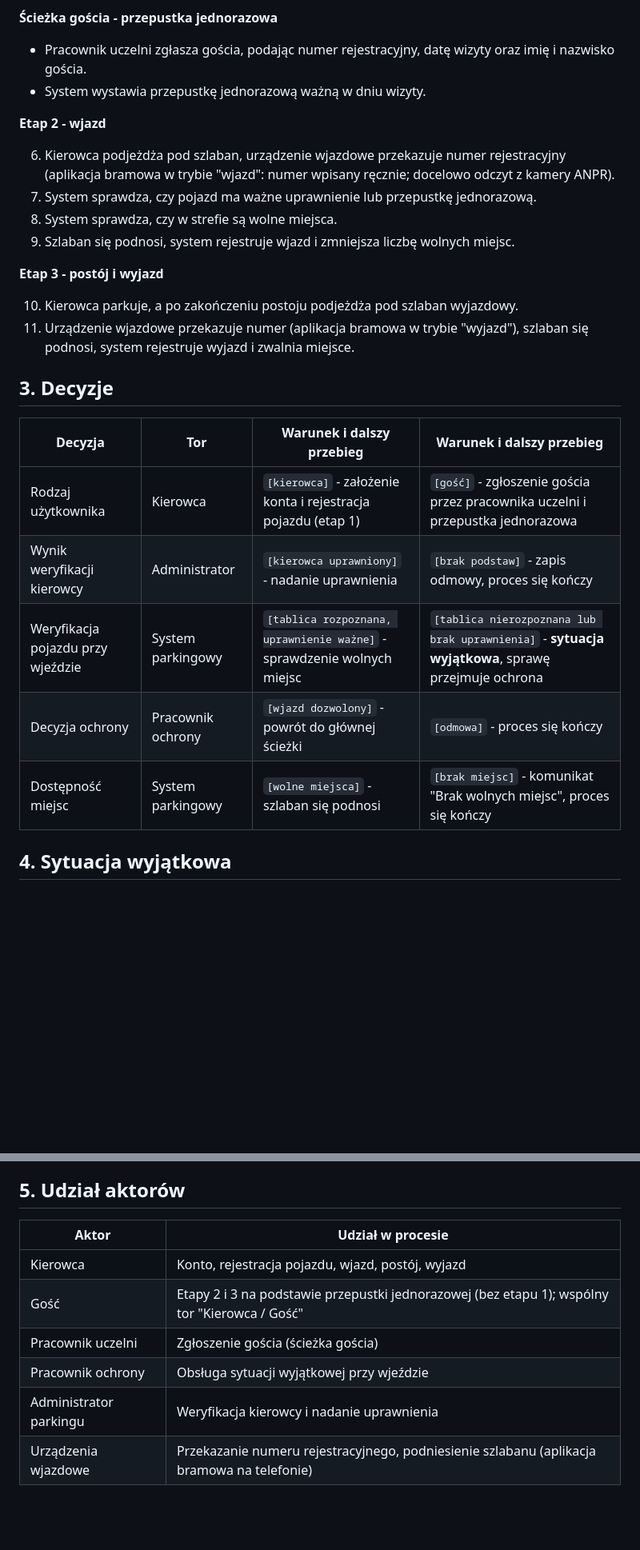
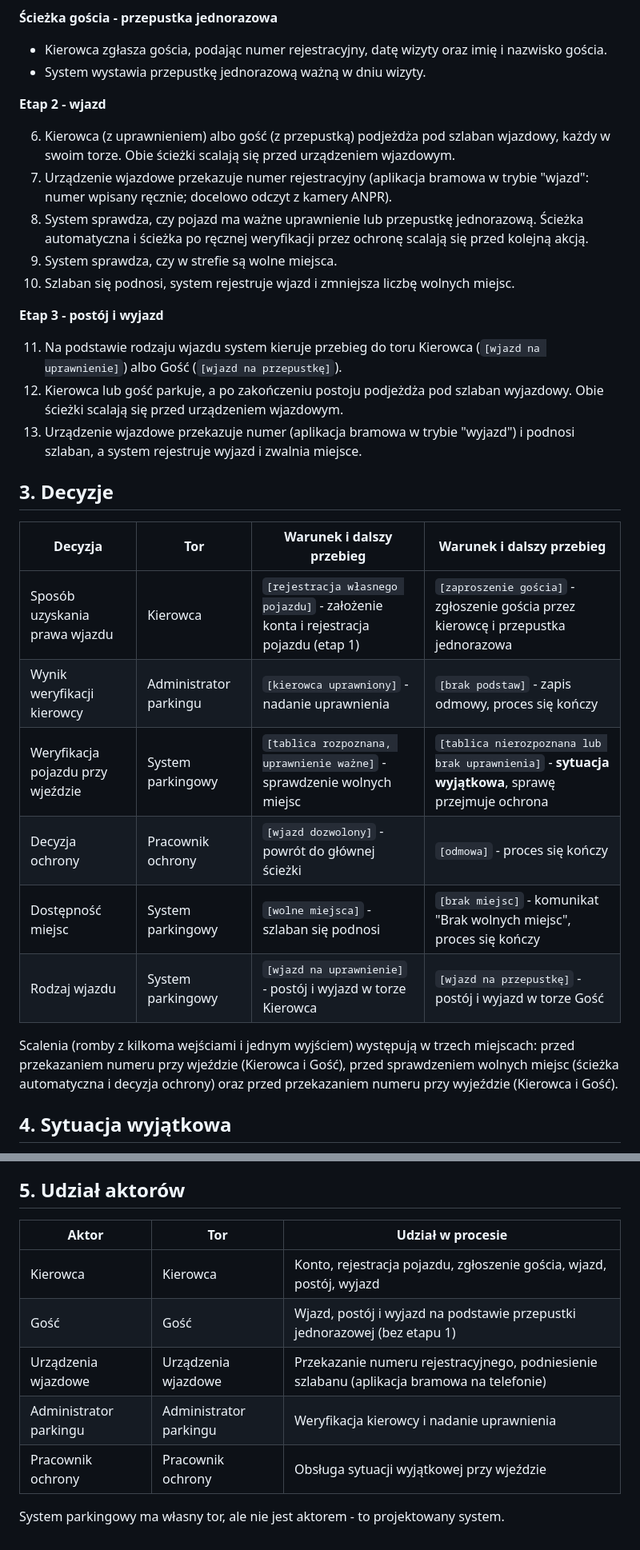
Before and after one commit to Kanikk/parking-uczelniany, a Markdown page: docs/proces/README.md, 2 parts joined by grey strips. Shown at 80% size. GitHub-like rendering; blank space fills up the shorter version.

Commit message:
docs: model procesu wg review - tor na aktora, poprawne scalenia
- osobne tory: Gość, Kierowca, Urządzenia wjazdowe, Administrator
  parkingu, Pracownik ochrony + tor System parkingowy
- usunięty tor "Pracownik uczelni", "Zgłasza gościa" w torze Kierowca
- jeden węzeł początkowy, warunki [rejestracja własnego pojazdu] /
  [zaproszenie gościa]
- romb 2 wejścia/2 wyjścia rozbity na scalenie, akcję "System sprawdza
  wolne miejsca" i osobną decyzję
- decyzja [wjazd na uprawnienie] / [wjazd na przepustkę] po wjeździe,
  osobne parkowanie i wyjazd dla Kierowcy i Gościa, scalenie przed
  wyjazdem
- README: legenda, opis, tabela decyzji i tabela aktorów zgodne
  z diagramem

```diff
--- a/docs/proces/README.md
+++ b/docs/proces/README.md
@@ -37,30 +40,35 @@ Na początku procesu decyzja rozdziela ścieżki: `[kierowca]` przechodzi przez
 
 **Ścieżka gościa - przepustka jednorazowa**
 
-- Pracownik uczelni zgłasza gościa, podając numer rejestracyjny, datę wizyty oraz imię i nazwisko gościa.
+- Kierowca zgłasza gościa, podając numer rejestracyjny, datę wizyty oraz imię i nazwisko gościa.
 - System wystawia przepustkę jednorazową ważną w dniu wizyty.
 
 **Etap 2 - wjazd**
 
-6. Kierowca podjeżdża pod szlaban, urządzenie wjazdowe przekazuje numer rejestracyjny (aplikacja bramowa w trybie "wjazd": numer wpisany ręcznie; docelowo odczyt z kamery ANPR).
-7. System sprawdza, czy pojazd ma ważne uprawnienie lub przepustkę jednorazową.
-8. System sprawdza, czy w strefie są wolne miejsca.
-9. Szlaban się podnosi, system rejestruje wjazd i zmniejsza liczbę wolnych miejsc.
+6. Kierowca (z uprawnieniem) albo gość (z przepustką) podjeżdża pod szlaban wjazdowy, każdy w swoim torze. Obie ścieżki scalają się przed urządzeniem wjazdowym.
+7. Urządzenie wjazdowe przekazuje numer rejestracyjny (aplikacja bramowa w trybie "wjazd": numer wpisany ręcznie; docelowo odczyt z kamery ANPR).
+8. System sprawdza, czy pojazd ma ważne uprawnienie lub przepustkę jednorazową. Ścieżka automatyczna i ścieżka po ręcznej weryfikacji przez ochronę scalają się przed kolejną akcją.
+9. System sprawdza, czy w strefie są wolne miejsca.
+10. Szlaban się podnosi, system rejestruje wjazd i zmniejsza liczbę wolnych miejsc.
 
 **Etap 3 - postój i wyjazd**
 
-10. Kierowca parkuje, a po zakończeniu postoju podjeżdża pod szlaban wyjazdowy.
-11. Urządzenie wjazdowe przekazuje numer (aplikacja bramowa w trybie "wyjazd"), szlaban się podnosi, system rejestruje wyjazd i zwalnia miejsce.
+11. Na podstawie rodzaju wjazdu system kieruje przebieg do toru Kierowca (`[wjazd na uprawnienie]`) albo Gość (`[wjazd na przepustkę]`).
+12. Kierowca lub gość parkuje, a po zakończeniu postoju podjeżdża pod szlaban wyjazdowy. Obie ścieżki scalają się przed urządzeniem wjazdowym.
+13. Urządzenie wjazdowe przekazuje numer (aplikacja bramowa w trybie "wyjazd") i podnosi szlaban, a system rejestruje wyjazd i zwalnia miejsce.
 
 ## 3. Decyzje
 
 | Decyzja | Tor | Warunek i dalszy przebieg | Warunek i dalszy przebieg |
 |---------|-----|---------------------------|---------------------------|
-| Rodzaj użytkownika | Kierowca | `[kierowca]` - założenie konta i rejestracja pojazdu (etap 1) | `[gość]` - zgłoszenie gościa przez pracownika uczelni i przepustka jednorazowa |
-| Wynik weryfikacji kierowcy | Administrator | `[kierowca uprawniony]` - nadanie uprawnienia | `[brak podstaw]` - zapis odmowy, proces się kończy |
+| Sposób uzyskania prawa wjazdu | Kierowca | `[rejestracja własnego pojazdu]` - założenie konta i rejestracja pojazdu (etap 1) | `[zaproszenie gościa]` - zgłoszenie gościa przez kierowcę i przepustka jednorazowa |
+| Wynik weryfikacji kierowcy | Administrator parkingu | `[kierowca uprawniony]` - nadanie uprawnienia | `[brak podstaw]` - zapis odmowy, proces się kończy |
 | Weryfikacja pojazdu przy wjeździe | System parkingowy | `[tablica rozpoznana, uprawnienie ważne]` - sprawdzenie wolnych miejsc | `[tablica nierozpoznana lub brak uprawnienia]` - **sytuacja wyjątkowa**, sprawę przejmuje ochrona |
 | Decyzja ochrony | Pracownik ochrony | `[wjazd dozwolony]` - powrót do głównej ścieżki | `[odmowa]` - proces się kończy |
 | Dostępność miejsc | System parkingowy | `[wolne miejsca]` - szlaban się podnosi | `[brak miejsc]` - komunikat "Brak wolnych miejsc", proces się kończy |
+| Rodzaj wjazdu | System parkingowy | `[wjazd na uprawnienie]` - postój i wyjazd w torze Kierowca | `[wjazd na przepustkę]` - postój i wyjazd w torze Gość |
+
+Scalenia (romby z kilkoma wejściami i jednym wyjściem) występują w trzech miejscach: przed przekazaniem numeru przy wjeździe (Kierowca i Gość), przed sprawdzeniem wolnych miejsc (ścieżka automatyczna i decyzja ochrony) oraz przed przekazaniem numeru przy wyjeździe (Kierowca i Gość).
 
 ## 4. Sytuacja wyjątkowa
 
@@ -68,11 +76,12 @@ Na początku procesu decyzja rozdziela ścieżki: `[kierowca]` przechodzi przez
 
 ## 5. Udział aktorów
 
-| Aktor | Udział w procesie |
-|-------|-------------------|
-| Kierowca | Konto, rejestracja pojazdu, wjazd, postój, wyjazd |
-| Gość | Etapy 2 i 3 na podstawie przepustki jednorazowej (bez etapu 1); wspólny tor "Kierowca / Gość" |
-| Pracownik uczelni | Zgłoszenie gościa (ścieżka gościa) |
-| Pracownik ochrony | Obsługa sytuacji wyjątkowej przy wjeździe |
-| Administrator parkingu | Weryfikacja kierowcy i nadanie uprawnienia |
-| Urządzenia wjazdowe | Przekazanie numeru rejestracyjnego, podniesienie szlabanu (aplikacja bramowa na telefonie) |
+| Aktor | Tor | Udział w procesie |
+|-------|-----|-------------------|
+| Kierowca | Kierowca | Konto, rejestracja pojazdu, zgłoszenie gościa, wjazd, postój, wyjazd |
+| Gość | Gość | Wjazd, postój i wyjazd na podstawie przepustki jednorazowej (bez etapu 1) |
+| Urządzenia wjazdowe | Urządzenia wjazdowe | Przekazanie numeru rejestracyjnego, podniesienie szlabanu (aplikacja bramowa na telefonie) |
+| Administrator parkingu | Administrator parkingu | Weryfikacja kierowcy i nadanie uprawnienia |
+| Pracownik ochrony | Pracownik ochrony | Obsługa sytuacji wyjątkowej przy wjeździe |
+
+System parkingowy ma własny tor, ale nie jest aktorem - to projektowany system.
```
Also changed, not shown: other parts of docs/proces/README.md (+10 -7 lines), docs/proces/model-procesu.png, 1 other file.
